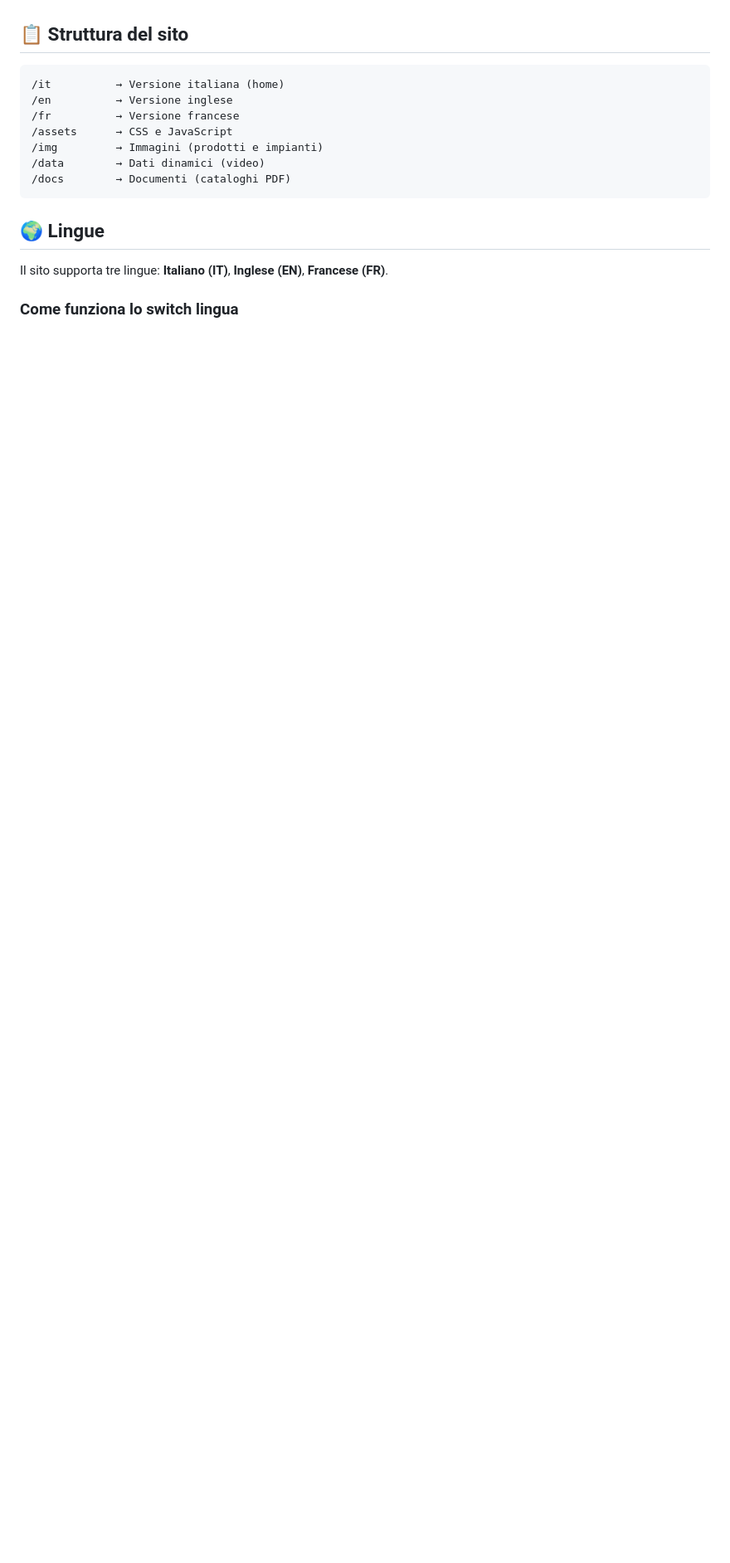
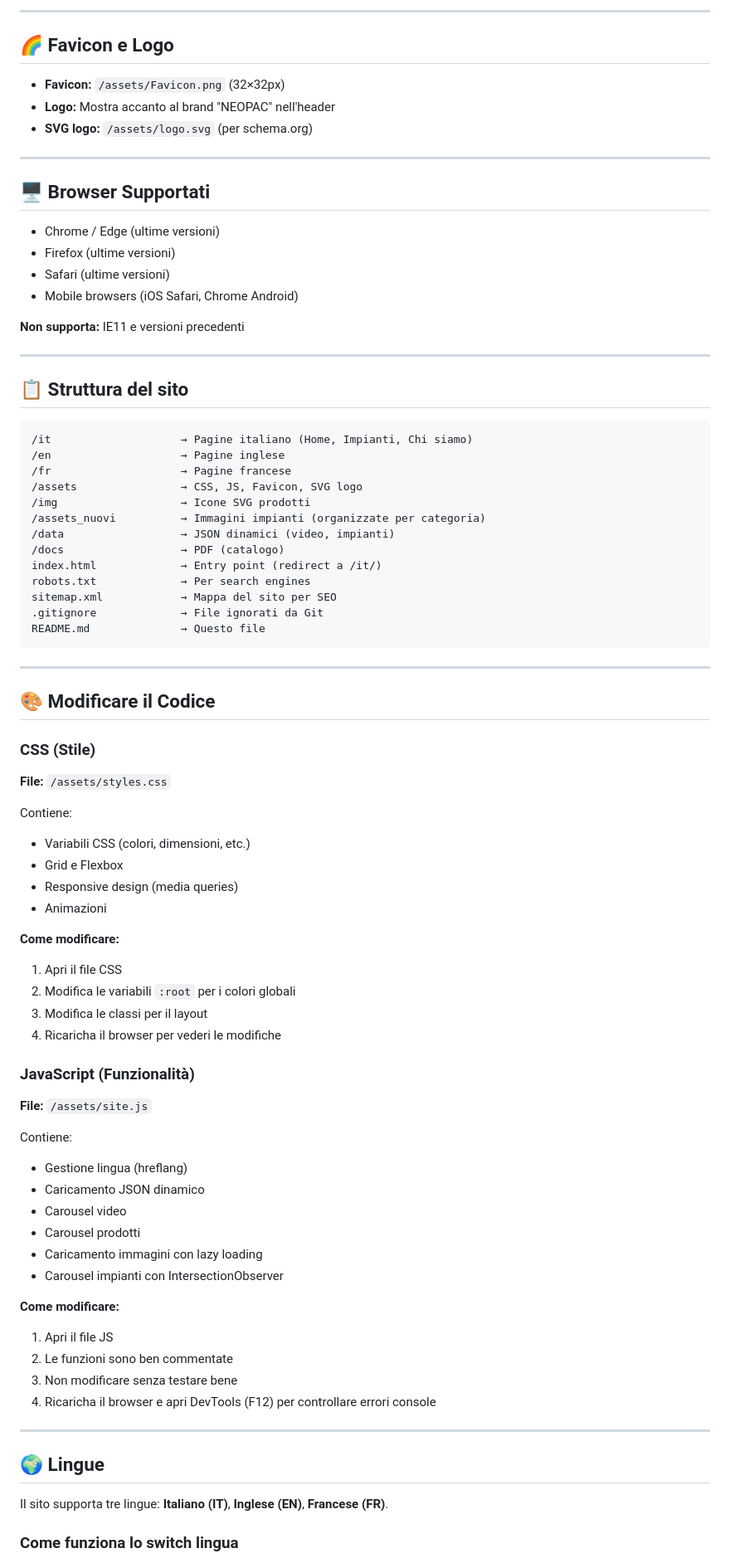
Before and after one commit to siuccio/NeopacSRL, a Markdown page: README.md, the part around one of its changes. Shown at 83% size. Drawn GitHub-style; blank space fills up the shorter version.

Commit message:
Comprehensive README update: add quick start, technologies, deployment, performance optimizations, SEO info, browser support, code modification guide, troubleshooting, and changelog

````diff
--- a/README.md
+++ b/README.md
@@ -5,14 +77,79 @@ Sito statico multilingue per la presentazione di macchine e impianti industriali
+---
+
+## 🌈 Favicon e Logo
+
+- **Favicon:** `/assets/Favicon.png` (32×32px)
+- **Logo:**  Mostra accanto al brand "NEOPAC" nell'header
+- **SVG logo:** `/assets/logo.svg` (per schema.org)
+
+---
+
+## 🖥️ Browser Supportati
+
+- Chrome / Edge (ultime versioni)
+- Firefox (ultime versioni)
+- Safari (ultime versioni)
+- Mobile browsers (iOS Safari, Chrome Android)
+
+**Non supporta:** IE11 e versioni precedenti
+
+---
+
 ## 📋 Struttura del sito
 
 ```
-/it          → Versione italiana (home)
-/en          → Versione inglese
-/fr          → Versione francese
-/assets      → CSS e JavaScript
-/img         → Immagini (prodotti e impianti)
-/data        → Dati dinamici (video)
-/docs        → Documenti (cataloghi PDF)
+/it                    → Pagine italiano (Home, Impianti, Chi siamo)
+/en                    → Pagine inglese
+/fr                    → Pagine francese
+/assets                → CSS, JS, Favicon, SVG logo
+/img                   → Icone SVG prodotti
+/assets_nuovi          → Immagini impianti (organizzate per categoria)
+/data                  → JSON dinamici (video, impianti)
+/docs                  → PDF (catalogo)
+index.html             → Entry point (redirect a /it/)
+robots.txt             → Per search engines
+sitemap.xml            → Mappa del sito per SEO
+.gitignore             → File ignorati da Git
+README.md              → Questo file
 ```
+
+---
+
+## 🎨 Modificare il Codice
+
+### CSS (Stile)
+**File:** `/assets/styles.css`
+
+Contiene:
+- Variabili CSS (colori, dimensioni, etc.)
+- Grid e Flexbox
+- Responsive design (media queries)
+- Animazioni
+
+**Come modificare:**
+1. Apri il file CSS
+2. Modifica le variabili `:root` per i colori globali
+3. Modifica le classi per il layout
+4. Ricaricha il browser per vederi le modifiche
+
+### JavaScript (Funzionalità)
+**File:** `/assets/site.js`
+
+Contiene:
+- Gestione lingua (hreflang)
+- Caricamento JSON dinamico
+- Carousel video
+- Carousel prodotti
+- Caricamento immagini con lazy loading
+- Carousel impianti con IntersectionObserver
+
+**Come modificare:**
+1. Apri il file JS
+2. Le funzioni sono ben commentate
+3. Non modificare senza testare bene
+4. Ricaricha il browser e apri DevTools (F12) per controllare errori console
+
+---
 
 ## 🌍 Lingue
 
````
Also changed, not shown: other parts of README.md (+118 -0 lines).
